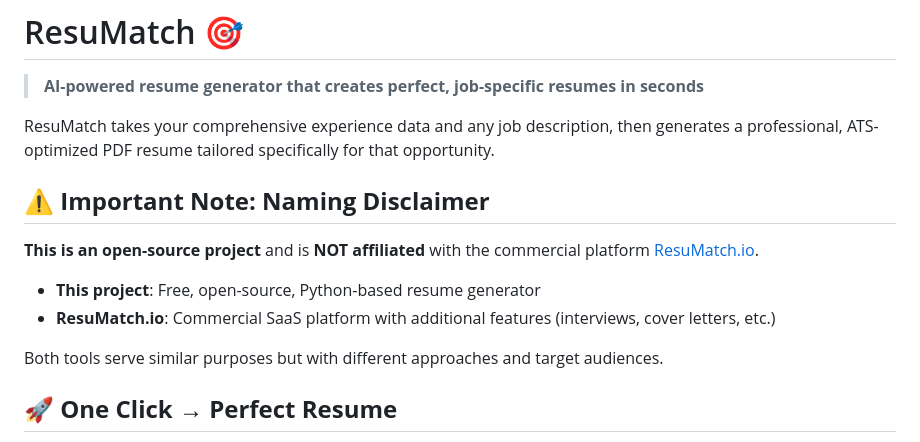
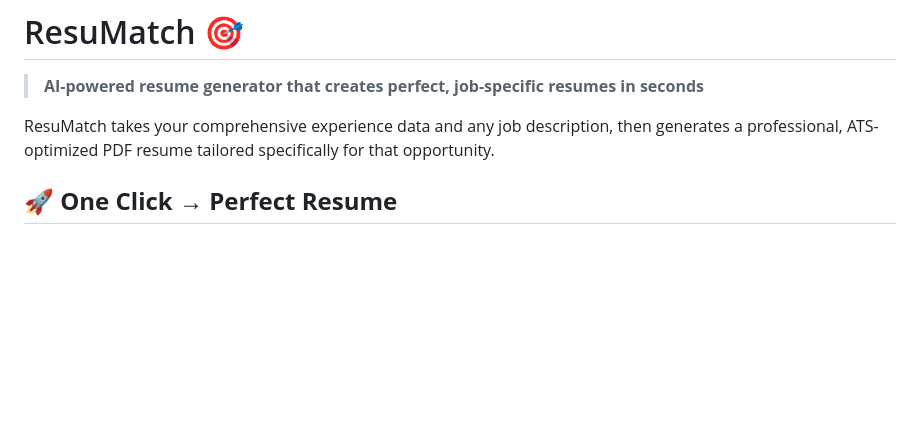
Before and after one commit to akabbas/resumatch, a Markdown page: README.md, the part around the change. Rendered like a GitHub page; blank space fills up the shorter version.

Commit message:
Clean up README: Remove disclaimer and focus on our tool's value proposition

```diff
--- a/README.md
+++ b/README.md
@@ -4,14 +4,7 @@
 
 ResuMatch takes your comprehensive experience data and any job description, then generates a professional, ATS-optimized PDF resume tailored specifically for that opportunity.
 
-## ⚠️ **Important Note: Naming Disclaimer**
 
-**This is an open-source project** and is **NOT affiliated** with the commercial platform [ResuMatch.io](https://www.resumatch.io).
-
-- **This project**: Free, open-source, Python-based resume generator
-- **ResuMatch.io**: Commercial SaaS platform with additional features (interviews, cover letters, etc.)
-
-Both tools serve similar purposes but with different approaches and target audiences.
 
 ## 🚀 **One Click → Perfect Resume**
 
```
